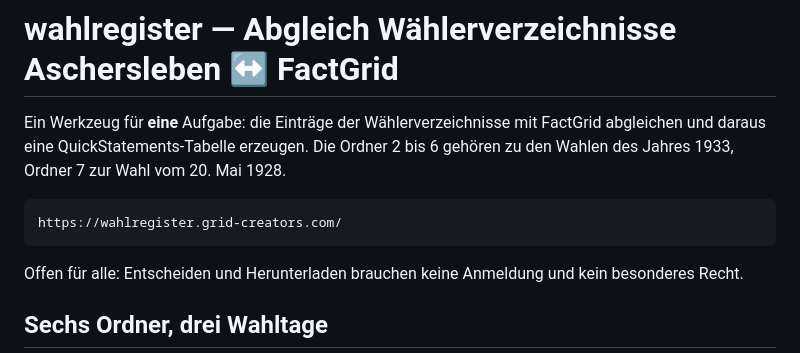
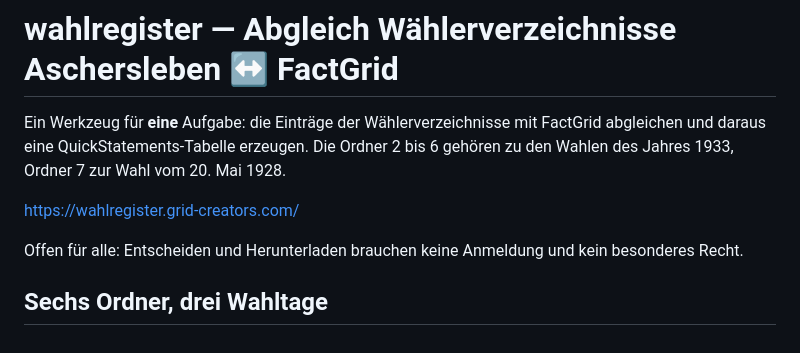
Before and after one commit to grid-creators/wahlregister-aschersleben, a Markdown page: README.md, the part around the change. Rendered like a GitHub page.

Commit message:
Update link formatting in README.md

```diff
--- a/README.md
+++ b/README.md
@@ -5,7 +5,7 @@ FactGrid abgleichen und daraus eine QuickStatements-Tabelle erzeugen. Die
 Ordner 2 bis 6 gehören zu den Wahlen des Jahres 1933, Ordner 7 zur Wahl vom
 20. Mai 1928.
 
-    https://wahlregister.grid-creators.com/
+[https://wahlregister.grid-creators.com/](https://wahlregister.grid-creators.com/)
 
 Offen für alle: Entscheiden und Herunterladen brauchen keine Anmeldung und
 kein besonderes Recht.
```
